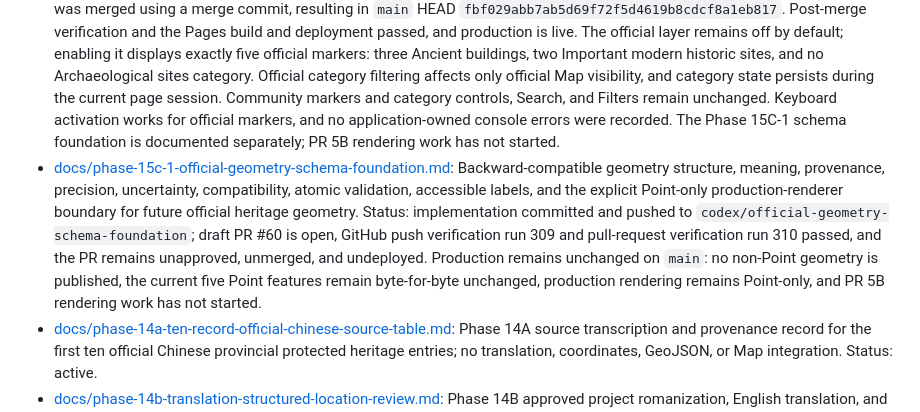
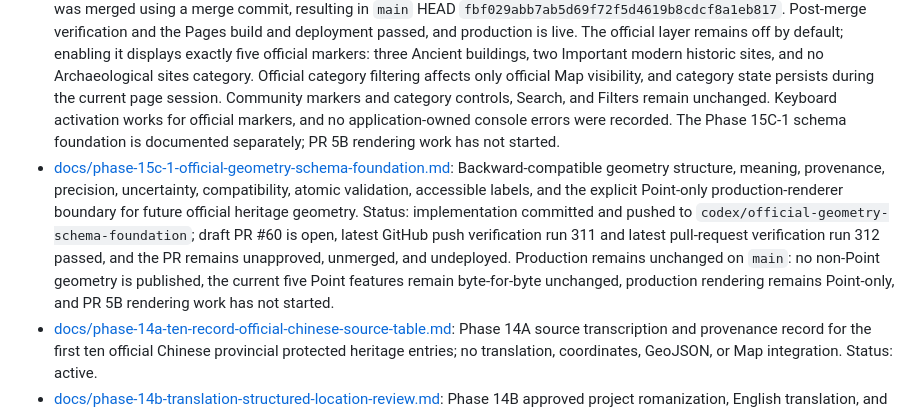
Before and after one commit to sdsdsdsc/alex-website, a Markdown page: docs/README.md, the part around the change. GitHub-like rendering.

Commit message:
docs: update PR 60 verification status

```diff
--- a/docs/README.md
+++ b/docs/README.md
@@ -13,7 +13,7 @@ This page is the current Markdown map for Alex's Photo Board. It separates activ
 - Map Layers tab: the Phase 15B-2 UI implementation adds an authoritative, accessible fourth tab to the existing Heritage Explorer for the community and provincial overlays while retaining the separate Leaflet basemap chooser and full-width Map column. Status: merged in PR #53 and production verified.
 - Community Map categories: the Phase 15B-3 implementation uses `assetType` as the preferred presentation source and the legacy `category` field only as a fallback. Five controlled, project-owned blue marker symbols and Layers-tab visibility controls affect Map display only; unknown values use a fallback symbol. No stored-data migration occurred, and Search and Filters remain unchanged. Status: merged in PR #55 and production verified.
 - Official Map categories: the bounded Phase 15B-5 implementation adds presentation-only orange marker glyphs and Layers-tab visibility controls derived only from validated published features. Exact non-empty `officialCategoryZh` values map to controlled English project-presentation labels; official source values remain unchanged, and unrecognized future values use a static fallback. Source records without approved public locations do not appear in Map category controls or counts. PR #58 was merged using a merge commit, resulting in `main` HEAD `fbf029abb7ab5d69f72f5d4619b8cdcf8a1eb817`. Post-merge verification and the Pages build and deployment passed, and production is live. The official layer remains off by default; enabling it displays exactly five official markers: three Ancient buildings, two Important modern historic sites, and no Archaeological sites category. Official category filtering affects only official Map visibility, and category state persists during the current page session. Community markers and category controls, Search, and Filters remain unchanged. Keyboard activation works for official markers, and no application-owned console errors were recorded. The Phase 15C-1 schema foundation is documented separately; PR 5B rendering work has not started.
-- [docs/phase-15c-1-official-geometry-schema-foundation.md](./phase-15c-1-official-geometry-schema-foundation.md): Backward-compatible geometry structure, meaning, provenance, precision, uncertainty, compatibility, atomic validation, accessible labels, and the explicit Point-only production-renderer boundary for future official heritage geometry. Status: implementation committed and pushed to `codex/official-geometry-schema-foundation`; draft PR #60 is open, GitHub push verification run 309 and pull-request verification run 310 passed, and the PR remains unapproved, unmerged, and undeployed. Production remains unchanged on `main`: no non-Point geometry is published, the current five Point features remain byte-for-byte unchanged, production rendering remains Point-only, and PR 5B rendering work has not started.
+- [docs/phase-15c-1-official-geometry-schema-foundation.md](./phase-15c-1-official-geometry-schema-foundation.md): Backward-compatible geometry structure, meaning, provenance, precision, uncertainty, compatibility, atomic validation, accessible labels, and the explicit Point-only production-renderer boundary for future official heritage geometry. Status: implementation committed and pushed to `codex/official-geometry-schema-foundation`; draft PR #60 is open, latest GitHub push verification run 311 and latest pull-request verification run 312 passed, and the PR remains unapproved, unmerged, and undeployed. Production remains unchanged on `main`: no non-Point geometry is published, the current five Point features remain byte-for-byte unchanged, production rendering remains Point-only, and PR 5B rendering work has not started.
 - [docs/phase-14a-ten-record-official-chinese-source-table.md](./phase-14a-ten-record-official-chinese-source-table.md): Phase 14A source transcription and provenance record for the first ten official Chinese provincial protected heritage entries; no translation, coordinates, GeoJSON, or Map integration. Status: active.
 - [docs/phase-14b-translation-structured-location-review.md](./phase-14b-translation-structured-location-review.md): Phase 14B approved project romanization, English translation, and structured-location review for the ten-record pilot; no coordinates, GeoJSON, Map integration, or runtime data. Status: approved project review.
 - [docs/phase-14c-coordinate-research-readiness.md](./phase-14c-coordinate-research-readiness.md): Phase 14C coordinate-research methodology and blank ten-record evidence worksheet; no actual coordinates, machine-readable data, GeoJSON, or Map integration. Status: readiness.
```
Also changed, not shown: docs/project-status-checkpoint.md (+2 -2 lines).
